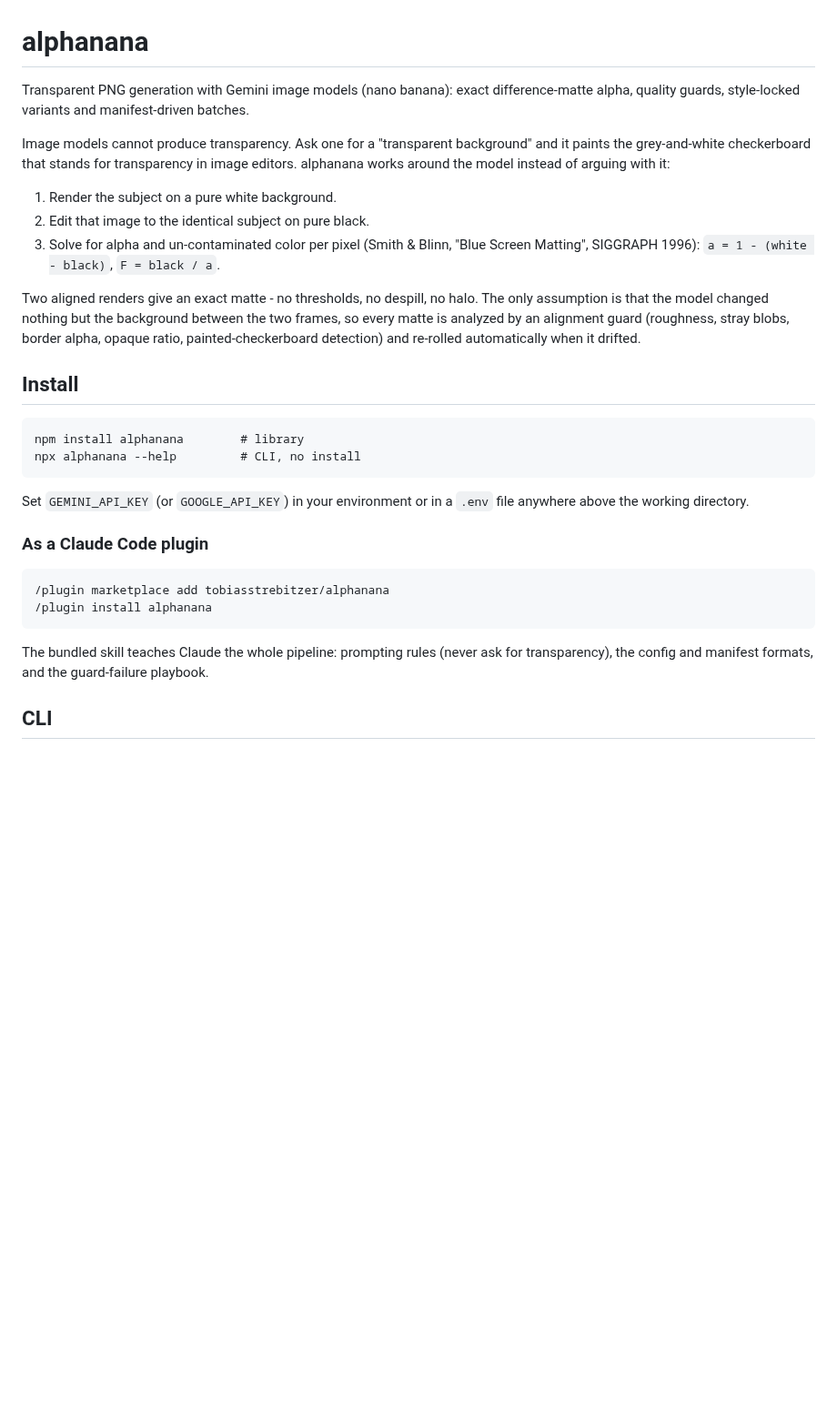
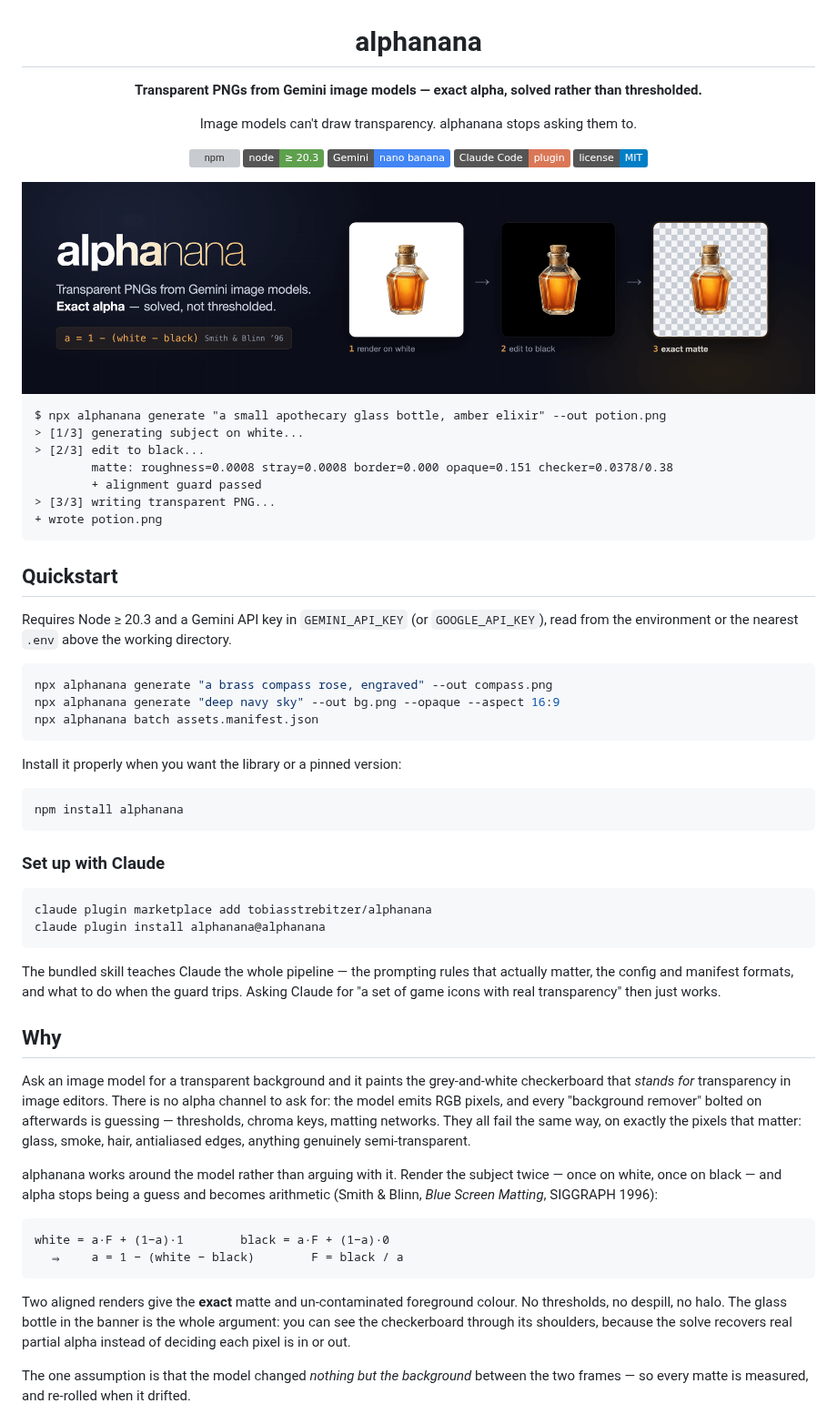
Before and after one commit to tobiasstrebitzer/alphanana, a Markdown page: README.md, the part around one of its changes. Shown at 91% size. GitHub-like rendering; pictures changed too: docs/banner.png (added); badges without logos; blank space fills up the shorter version; grey boxes are pictures that could not be loaded.

````diff
--- a/README.md
+++ b/README.md
@@ -1,41 +3,80 @@
 # alphanana
 
-Transparent PNG generation with Gemini image models (nano banana): exact difference-matte
-alpha, quality guards, style-locked variants and manifest-driven batches.
+**Transparent PNGs from Gemini image models — exact alpha, solved rather than thresholded.**
 
-Image models cannot produce transparency. Ask one for a "transparent background" and it
-paints the grey-and-white checkerboard that stands for transparency in image editors.
-alphanana works around the model instead of arguing with it:
+Image models can't draw transparency. alphanana stops asking them to.
 
-1. Render the subject on a pure white background.
-2. Edit that image to the identical subject on pure black.
-3. Solve for alpha and un-contaminated color per pixel (Smith & Blinn,
-   "Blue Screen Matting", SIGGRAPH 1996): `a = 1 - (white - black)`, `F = black / a`.
+[![npm](https://img.shields.io/npm/v/alphanana?logo=npm&color=CB3837)](https://www.npmjs.com/package/alphanana)
+![Node](https://img.shields.io/badge/node-%E2%89%A5%2020.3-5FA04E?logo=nodedotjs&logoColor=white)
+![Gemini](https://img.shields.io/badge/Gemini-nano_banana-4285F4?logo=googlegemini&logoColor=white)
+![Claude Code](https://img.shields.io/badge/Claude_Code-plugin-D97757)
+![License](https://img.shields.io/badge/license-MIT-blue)
 
-Two aligned renders give an exact matte - no thresholds, no despill, no halo. The only
-assumption is that the model changed nothing but the background between the two frames, so
-every matte is analyzed by an alignment guard (roughness, stray blobs, border alpha,
-opaque ratio, painted-checkerboard detection) and re-rolled automatically when it drifted.
+<img src="https://raw.githubusercontent.com/tobiasstrebitzer/alphanana/master/docs/banner.png" alt="alphanana: render on white, edit to black, solve the exact matte" width="900">
 
-## Install
+</div>
 
 ```
-npm install alphanana        # library
-npx alphanana --help         # CLI, no install
+$ npx alphanana generate "a small apothecary glass bottle, amber elixir" --out potion.png
+> [1/3] generating subject on white...
+> [2/3] edit to black...
+        matte: roughness=0.0008 stray=0.0008 border=0.000 opaque=0.151 checker=0.0378/0.38
+        + alignment guard passed
+> [3/3] writing transparent PNG...
++ wrote potion.png
 ```
 
-Set `GEMINI_API_KEY` (or `GOOGLE_API_KEY`) in your environment or in a `.env` file
-anywhere above the working directory.
+## Quickstart
 
-### As a Claude Code plugin
+Requires Node ≥ 20.3 and a Gemini API key in `GEMINI_API_KEY` (or `GOOGLE_API_KEY`),
+read from the environment or the nearest `.env` above the working directory.
+
+```sh
+npx alphanana generate "a brass compass rose, engraved" --out compass.png
+npx alphanana generate "deep navy sky" --out bg.png --opaque --aspect 16:9
+npx alphanana batch assets.manifest.json
+```
+
+Install it properly when you want the library or a pinned version:
+
+```sh
+npm install alphanana
+```
+
+### Set up with Claude
+
+```sh
+claude plugin marketplace add tobiasstrebitzer/alphanana
+claude plugin install alphanana@alphanana
+```
+
+The bundled skill teaches Claude the whole pipeline — the prompting rules that actually
+matter, the config and manifest formats, and what to do when the guard trips. Asking
+Claude for "a set of game icons with real transparency" then just works.
+
+## Why
+
+Ask an image model for a transparent background and it paints the grey-and-white
+checkerboard that *stands for* transparency in image editors. There is no alpha channel to
+ask for: the model emits RGB pixels, and every "background remover" bolted on afterwards is
+guessing — thresholds, chroma keys, matting networks. They all fail the same way, on
+exactly the pixels that matter: glass, smoke, hair, antialiased edges, anything genuinely
+semi-transparent.
+
+alphanana works around the model rather than arguing with it. Render the subject twice —
+once on white, once on black — and alpha stops being a guess and becomes arithmetic
+(Smith & Blinn, *Blue Screen Matting*, SIGGRAPH 1996):
 
 ```
-/plugin marketplace add tobiasstrebitzer/alphanana
-/plugin install alphanana
+white = a·F + (1−a)·1        black = a·F + (1−a)·0
+  ⇒    a = 1 − (white − black)        F = black / a
 ```
 
-The bundled skill teaches Claude the whole pipeline: prompting rules (never ask for
-transparency), the config and manifest formats, and the guard-failure playbook.
+Two aligned renders give the **exact** matte and un-contaminated foreground colour. No
+thresholds, no despill, no halo. The glass bottle in the banner is the whole argument: you
+can see the checkerboard through its shoulders, because the solve recovers real partial
+alpha instead of deciding each pixel is in or out.
 
-## CLI
+The one assumption is that the model changed *nothing but the background* between the two
+frames — so every matte is measured, and re-rolled when it drifted.
 
````
Also changed, not shown: other parts of README.md (+93 -31 lines), 1 other file.
